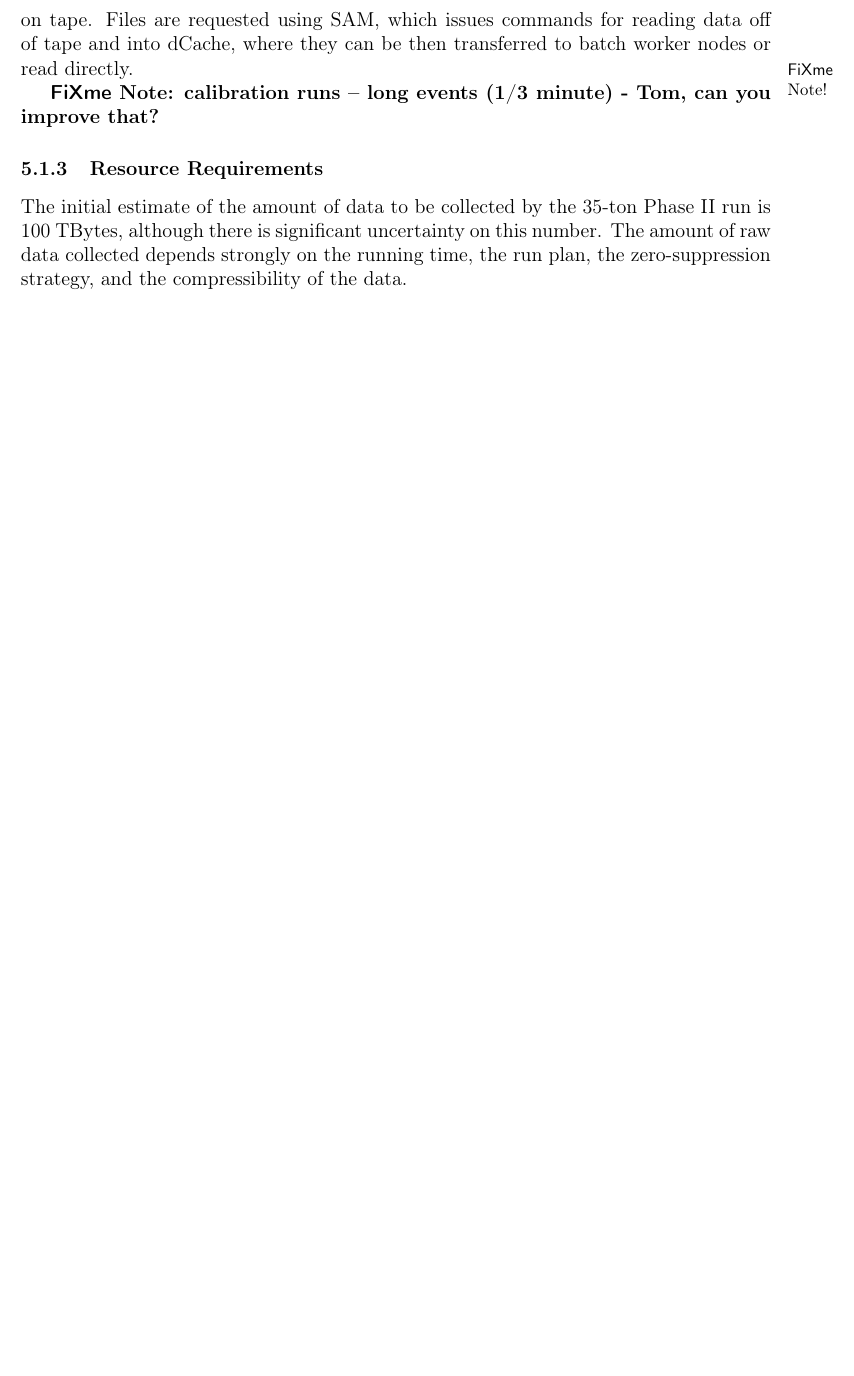
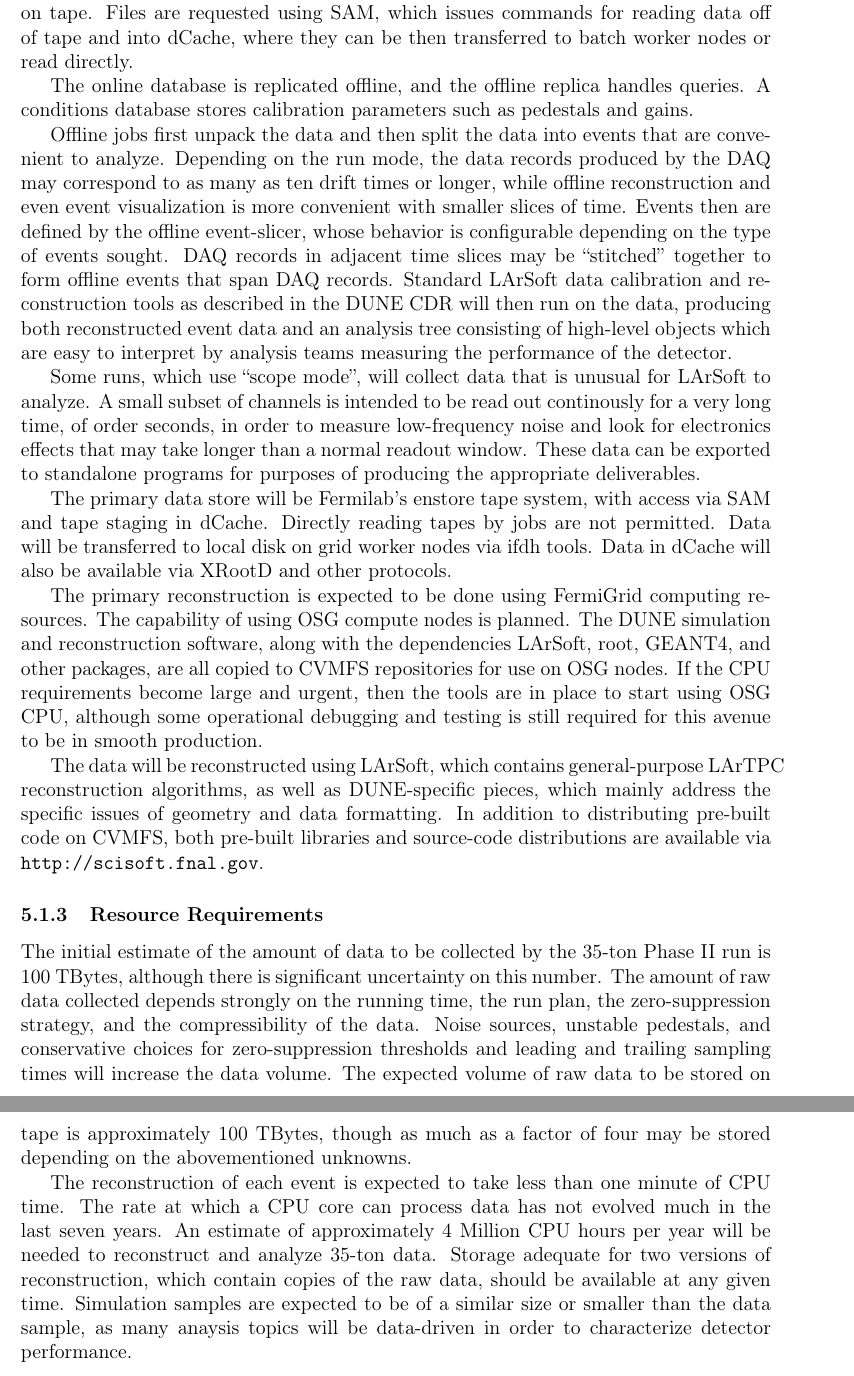
Before and after one commit to DUNE/dune-computing-model, a LaTeX document (dune-cm.tex, which reads 35t.tex): part of page 51 of 65 before the commit and two parts of pages 51 and 52 of 66 after it, the two joined at a grey line, cut so that both start at the same text, the shorter picture padded with empty space. Compiled offline with pdfLaTeX.

Commit message:
update offline model and resource requirements

```diff
--- a/35t.tex
+++ b/35t.tex
@@ -106,7 +107,39 @@ efficiency of access to large datasets which reside on tape.  Files are requeste
 issues commands for reading data off of tape and into dCache, where they can be then transferred
 to batch worker nodes or read directly.
 
-\fxnote{calibration runs -- long events (1/3 minute) - Tom, can you improve that?}
+The online database is replicated offline, and the offline replica handles queries.  A conditions database
+stores calibration parameters such as pedestals and gains.
+
+Offline jobs first unpack the data and then split the data into events that are convenient to analyze.
+Depending on the run mode, the data records produced by the DAQ may correspond to as many as ten
+drift times or longer, while offline reconstruction and even event visualization is more convenient with
+smaller slices of time.  Events then are defined by the offline event-slicer, whose behavior is configurable
+depending on the type of events sought.  DAQ records in adjacent time slices may be ``stitched'' together
+to form offline events that span DAQ records.  Standard LArSoft data calibration and reconstruction tools
+as described in the DUNE CDR will then run on the data, producing both reconstructed event data and an
+analysis tree consisting of high-level objects which are easy to interpret by analysis teams measuring
+the performance of the detector.
+
+Some runs, which use ``scope mode'', will collect data that is unusual for LArSoft to analyze.  A small subset
+of channels is intended to be read out continously for a very long time, of order seconds, in order to measure
+low-frequency noise and look for electronics effects that may take longer than a normal readout window.
+These data can be exported to standalone programs for purposes of producing the appropriate deliverables.
+
+The primary data store will be Fermilab's enstore tape system, with access via SAM and tape staging in
+dCache.  Directly reading tapes by jobs are not permitted.  Data will be transferred to local disk on grid
+worker nodes via ifdh tools.  Data in dCache will also be available via XRootD and other protocols.
+
+The primary reconstruction is expected to be done using FermiGrid computing resources.  The capability
+of using OSG compute nodes is planned.  The DUNE simulation and reconstruction software, along with the
+dependencies LArSoft, root, GEANT4, and other packages, are all copied to CVMFS repositories for use on
+OSG nodes.  If the CPU requirements become large and urgent, then the tools are in place to start using
+OSG CPU, although some operational debugging and testing is still required for this avenue to be in smooth
+production.
+
+The data will be reconstructed using LArSoft, which contains general-purpose LArTPC reconstruction algorithms,
+as well as DUNE-specific pieces, which mainly address the specific issues of geometry and data formatting.
+In addition to distributing pre-built code on CVMFS, both pre-built libraries and source-code distributions
+are available via {\tt http://scisoft.fnal.gov}.
 
 
 \subsubsection{Resource Requirements}
@@ -114,4 +147,14 @@ to batch worker nodes or read directly.
 The initial estimate of the amount of data to be collected by the 35-ton Phase~II run is 100~TBytes,
 although there is significant uncertainty on this number.  The amount of raw data collected
 depends strongly on the running time, the run plan, the zero-suppression strategy, and the
-compressibility of the data.
+compressibility of the data.  Noise sources, unstable pedestals, and conservative choices for zero-suppression
+thresholds and leading and trailing sampling times will increase the data volume.
+The expected volume of raw data to be stored on tape is approximately 100 TBytes, though as much as a factor
+of four may be stored depending on the abovementioned unknowns.
+
+The reconstruction of each event is expected to take less than one minute of CPU time.  The rate at which
+a CPU core can process data has not evolved much in the last seven years.  An estimate of approximately
+4~Million CPU hours per year will be needed to reconstruct and analyze 35-ton data.  Storage adequate for
+two versions of reconstruction, which contain copies of the raw data, should be available at any given time.
+Simulation samples are expected to be of a similar size or smaller than the data sample, as many anaysis
+topics will be data-driven in order to characterize detector performance.
```
Also changed, not shown: 35t.tex (9 more changed lines).
